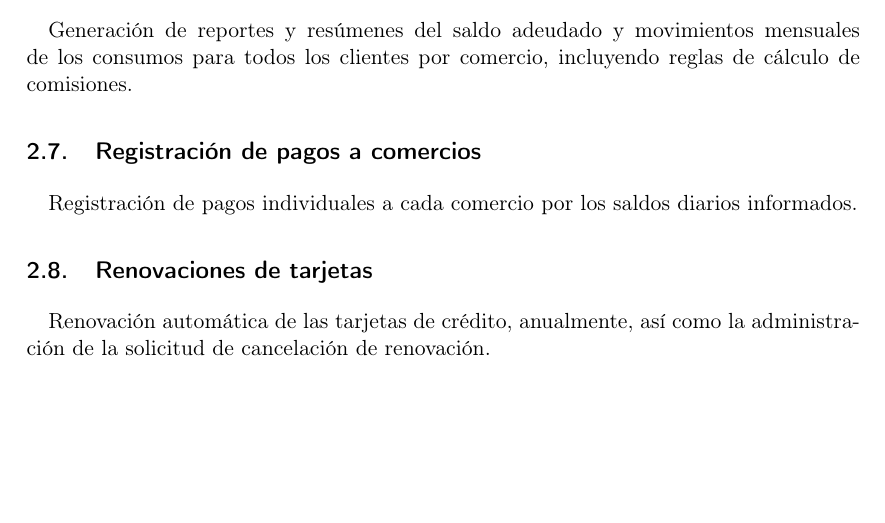
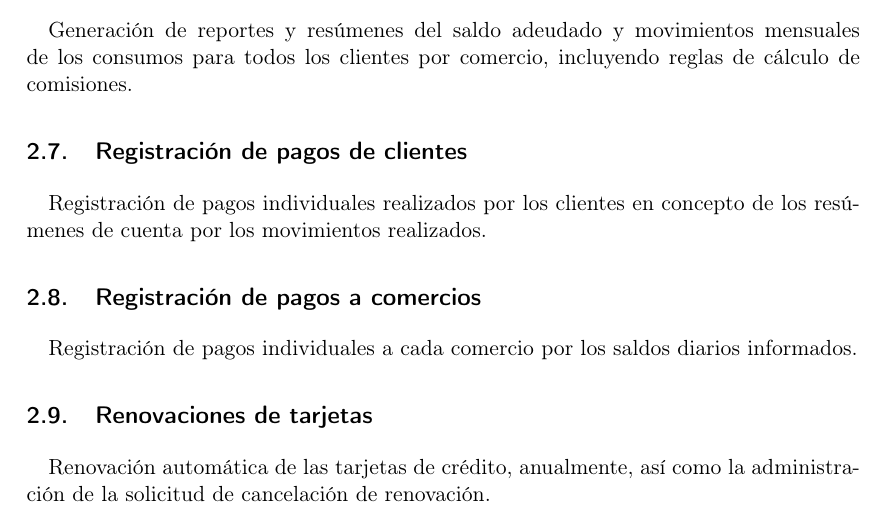
Before and after one commit to hernanfiuba24/fiuba-7509-shoppycard-g4, a LaTeX document (tex/main.tex, which reads tex/modnegocio.tex): part of page 4 of 14, cut so that both start at the same text, the shorter picture padded with empty space. Compiled offline with pdfLaTeX.

Commit message:
Agregada seccion de registracion de pagos de clientes en el alcance del proyecto

```diff
--- a/tex/modnegocio.tex
+++ b/tex/modnegocio.tex
@@ -41,6 +41,11 @@ atrasados.
 Generación de reportes y resúmenes del saldo adeudado y movimientos mensuales de
 los consumos para todos los clientes por comercio, incluyendo reglas de cálculo
 de comisiones.
+
+\subsection{Registración de pagos de clientes}
+
+Registración de pagos individuales realizados por los clientes en concepto de
+los resúmenes de cuenta por los movimientos realizados.
 
 \subsection{Registración de pagos a comercios}
 
```
